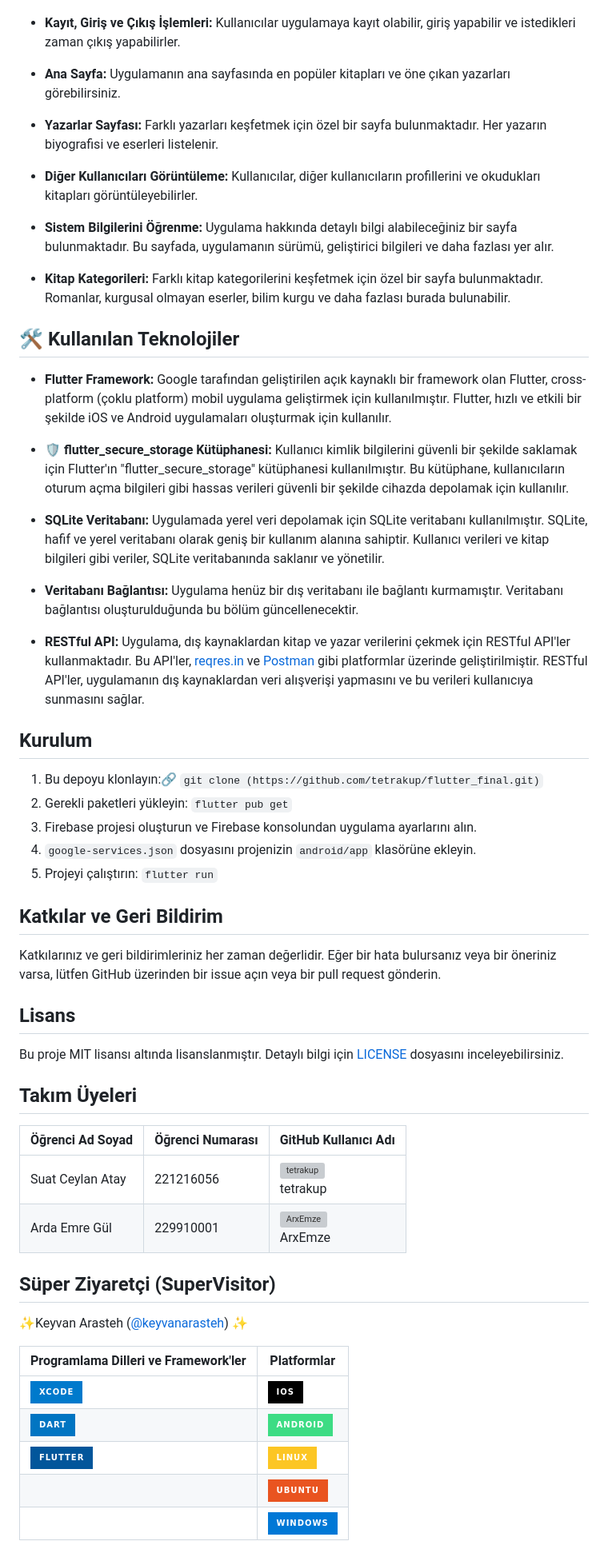
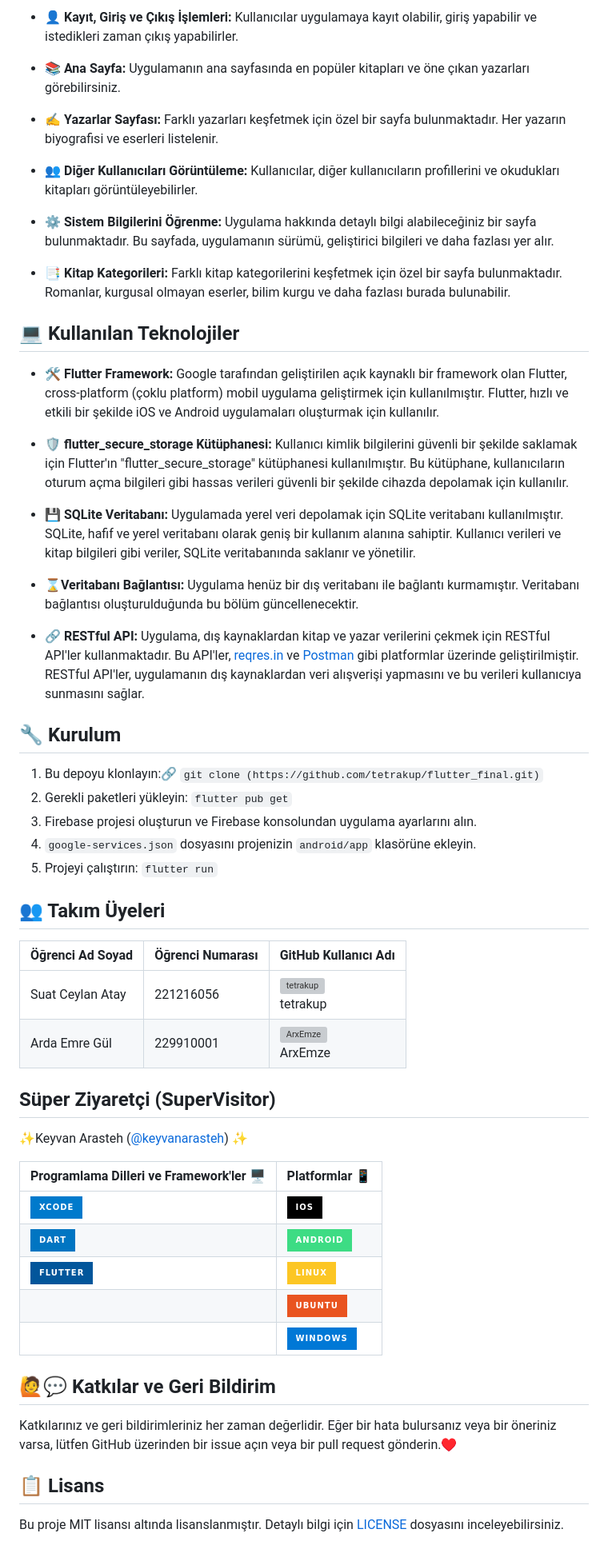
Before and after one commit to tetrakup/flutter_final, a Markdown page: README.md, the part around the change printed below. Shown: that part at 80% size. GitHub-like rendering; badges without logos; grey boxes are pictures that could not be loaded.

```diff
--- a/README.md
+++ b/README.md
@@ -9,30 +9,29 @@ Bu uygulama, kitap tutkunları için tasarlanmış, kullanıcı dostu bir Flutte
 
+- 👤 **Kayıt, Giriş ve Çıkış İşlemleri:** Kullanıcılar uygulamaya kayıt olabilir, giriş yapabilir ve istedikleri zaman çıkış yapabilirler.
 
-- **Kayıt, Giriş ve Çıkış İşlemleri:** Kullanıcılar uygulamaya kayıt olabilir, giriş yapabilir ve istedikleri zaman çıkış yapabilirler.
+- 📚 **Ana Sayfa:** Uygulamanın ana sayfasında en popüler kitapları ve öne çıkan yazarları görebilirsiniz.
 
-- **Ana Sayfa:** Uygulamanın ana sayfasında en popüler kitapları ve öne çıkan yazarları görebilirsiniz.
+-  ✍️ **Yazarlar Sayfası:** Farklı yazarları keşfetmek için özel bir sayfa bulunmaktadır. Her yazarın biyografisi ve eserleri listelenir.
 
-- **Yazarlar Sayfası:** Farklı yazarları keşfetmek için özel bir sayfa bulunmaktadır. Her yazarın biyografisi ve eserleri listelenir.
+- 👥 **Diğer Kullanıcıları Görüntüleme:** Kullanıcılar, diğer kullanıcıların profillerini ve okudukları kitapları görüntüleyebilirler.
 
-- **Diğer Kullanıcıları Görüntüleme:** Kullanıcılar, diğer kullanıcıların profillerini ve okudukları kitapları görüntüleyebilirler.
+- ⚙️ **Sistem Bilgilerini Öğrenme:** Uygulama hakkında detaylı bilgi alabileceğiniz bir sayfa bulunmaktadır. Bu sayfada, uygulamanın sürümü, geliştirici bilgileri ve daha fazlası yer alır.
 
-- **Sistem Bilgilerini Öğrenme:** Uygulama hakkında detaylı bilgi alabileceğiniz bir sayfa bulunmaktadır. Bu sayfada, uygulamanın sürümü, geliştirici bilgileri ve daha fazlası yer alır.
+- 📑 **Kitap Kategorileri:** Farklı kitap kategorilerini keşfetmek için özel bir sayfa bulunmaktadır. Romanlar, kurgusal olmayan eserler, bilim kurgu ve daha fazlası burada bulunabilir.
 
-- **Kitap Kategorileri:** Farklı kitap kategorilerini keşfetmek için özel bir sayfa bulunmaktadır. Romanlar, kurgusal olmayan eserler, bilim kurgu ve daha fazlası burada bulunabilir.
+## 💻 Kullanılan Teknolojiler
 
-## 🛠️ Kullanılan Teknolojiler
-
-- **Flutter Framework:** Google tarafından geliştirilen açık kaynaklı bir framework olan Flutter, cross-platform (çoklu platform) mobil uygulama geliştirmek için kullanılmıştır. Flutter, hızlı ve etkili bir şekilde iOS ve Android uygulamaları oluşturmak için kullanılır.
+- 🛠️ **Flutter Framework:** Google tarafından geliştirilen açık kaynaklı bir framework olan Flutter, cross-platform (çoklu platform) mobil uygulama geliştirmek için kullanılmıştır. Flutter, hızlı ve etkili bir şekilde iOS ve Android uygulamaları oluşturmak için kullanılır.
 
 - 🛡️ **flutter_secure_storage Kütüphanesi:** Kullanıcı kimlik bilgilerini güvenli bir şekilde saklamak için Flutter'ın "flutter_secure_storage" kütüphanesi kullanılmıştır. Bu kütüphane, kullanıcıların oturum açma bilgileri gibi hassas verileri güvenli bir şekilde cihazda depolamak için kullanılır.
 
-- **SQLite Veritabanı:** Uygulamada yerel veri depolamak için SQLite veritabanı kullanılmıştır. SQLite, hafif ve yerel veritabanı olarak geniş bir kullanım alanına sahiptir. Kullanıcı verileri ve kitap bilgileri gibi veriler, SQLite veritabanında saklanır ve yönetilir.
+- 💾 **SQLite Veritabanı:** Uygulamada yerel veri depolamak için SQLite veritabanı kullanılmıştır. SQLite, hafif ve yerel veritabanı olarak geniş bir kullanım alanına sahiptir. Kullanıcı verileri ve kitap bilgileri gibi veriler, SQLite veritabanında saklanır ve yönetilir.
 
-- **Veritabanı Bağlantısı:** Uygulama henüz bir dış veritabanı ile bağlantı kurmamıştır. Veritabanı bağlantısı oluşturulduğunda bu bölüm güncellenecektir.
+- ⌛**Veritabanı Bağlantısı:** Uygulama henüz bir dış veritabanı ile bağlantı kurmamıştır. Veritabanı bağlantısı oluşturulduğunda bu bölüm güncellenecektir.
 
-- **RESTful API:** Uygulama, dış kaynaklardan kitap ve yazar verilerini çekmek için RESTful API'ler kullanmaktadır. Bu API'ler, [reqres.in](https://reqres.in/) ve [Postman](https://www.postman.com/) gibi platformlar üzerinde geliştirilmiştir. RESTful API'ler, uygulamanın dış kaynaklardan veri alışverişi yapmasını ve bu verileri kullanıcıya sunmasını sağlar.
+- 🔗 **RESTful API:** Uygulama, dış kaynaklardan kitap ve yazar verilerini çekmek için RESTful API'ler kullanmaktadır. Bu API'ler, [reqres.in](https://reqres.in/) ve [Postman](https://www.postman.com/) gibi platformlar üzerinde geliştirilmiştir. RESTful API'ler, uygulamanın dış kaynaklardan veri alışverişi yapmasını ve bu verileri kullanıcıya sunmasını sağlar.
 
-## Kurulum
+## 🔧 Kurulum
 
 1. Bu depoyu klonlayın:🔗 `git clone (https://github.com/tetrakup/flutter_final.git)`
 2. Gerekli paketleri yükleyin: `flutter pub get`
@@ -40,16 +39,8 @@ Bu uygulama, kitap tutkunları için tasarlanmış, kullanıcı dostu bir Flutte
 4. `google-services.json` dosyasını projenizin `android/app` klasörüne ekleyin.
 5. Projeyi çalıştırın: `flutter run`
 
-## Katkılar ve Geri Bildirim
 
-Katkılarınız ve geri bildirimleriniz her zaman değerlidir. Eğer bir hata bulursanız veya bir öneriniz varsa, lütfen GitHub üzerinden bir issue açın veya bir pull request gönderin.
-
-## Lisans
-
-Bu proje MIT lisansı altında lisanslanmıştır. Detaylı bilgi için [LICENSE](LICENSE) dosyasını inceleyebilirsiniz.
-
-
-## Takım Üyeleri
+## 👥 Takım Üyeleri
 
 | Öğrenci Ad Soyad      | Öğrenci Numarası | GitHub Kullanıcı Adı        |
 |-----------------------|------------------|----------------------------|
@@ -58,18 +49,23 @@ Bu proje MIT lisansı altında lisanslanmıştır. Detaylı bilgi için [LICENSE
 
 
 
-
-
-
 ## Süper Ziyaretçi (SuperVisitor)
 
 ✨Keyvan Arasteh ([@keyvanarasteh](https://github.com/keyvanarasteh)) ✨
 
 
-|       Programlama Dilleri ve Framework'ler       |         Platformlar         |
+|       Programlama Dilleri ve Framework'ler 🖥️    |         Platformlar 📱      |
 |--------------------------------------------------|-----------------------------|
 | [![Xcode](https://img.shields.io/badge/Xcode-007ACC?style=for-the-badge&logo=Xcode&logoColor=white)](https://developer.apple.com/xcode/) | [![iOS](https://img.shields.io/badge/iOS-000000?style=for-the-badge&logo=ios&logoColor=white)](https://www.apple.com/ios/) |
 | [![Dart](https://img.shields.io/badge/Dart-0175C2?style=for-the-badge&logo=dart&logoColor=white)](https://dart.dev/) | [![Android](https://img.shields.io/badge/Android-3DDC84?style=for-the-badge&logo=android&logoColor=white)](https://www.android.com/) |
 | [![Flutter](https://img.shields.io/badge/Flutter-02569B?style=for-the-badge&logo=flutter&logoColor=white)](https://flutter.dev/) | [![Linux](https://img.shields.io/badge/Linux-FCC624?style=for-the-badge&logo=linux&logoColor=black)](https://www.linux.org/) |
 | | [![Ubuntu](https://img.shields.io/badge/Ubuntu-E95420?style=for-the-badge&logo=ubuntu&logoColor=white)](https://ubuntu.com/) |
 | | [![Windows](https://img.shields.io/badge/Windows-0078D6?style=for-the-badge&logo=windows&logoColor=white)](https://www.microsoft.com/windows) |
+
+## 🙋💬 Katkılar ve Geri Bildirim
+
+Katkılarınız ve geri bildirimleriniz her zaman değerlidir. Eğer bir hata bulursanız veya bir öneriniz varsa, lütfen GitHub üzerinden bir issue açın veya bir pull request gönderin.♥️
+
+## 📋 Lisans
+
+Bu proje MIT lisansı altında lisanslanmıştır. Detaylı bilgi için [LICENSE](LICENSE) dosyasını inceleyebilirsiniz.
```
Also changed, not shown: other parts of README.md (+4 -4 lines).
